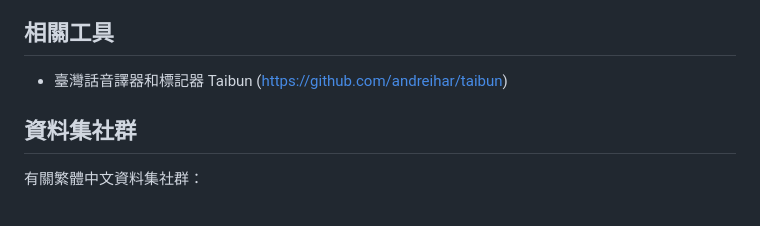
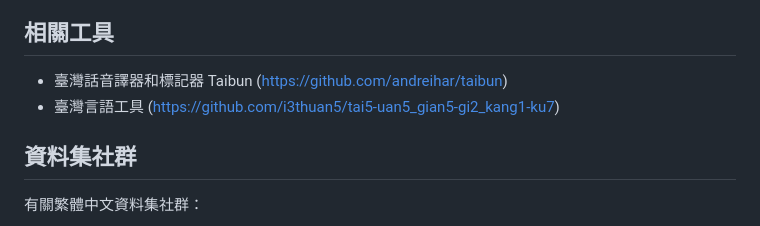
Before and after one commit to stuser/Awesome_TC_Datasets, a Markdown page: README.md, the part around the change. GitHub-like rendering.

Commit message:
Update README.md
add 臺灣言語工具

```diff
--- a/README.md
+++ b/README.md
@@ -47,6 +47,7 @@ IMA Taiwan Tongues專案新建且已經公開的語料庫:(https://huggingface.c
 
 ## 相關工具
 - 臺灣話音譯器和標記器 Taibun (https://github.com/andreihar/taibun)
+- 臺灣言語工具 (https://github.com/i3thuan5/tai5-uan5_gian5-gi2_kang1-ku7)
 
 ## 資料集社群
 有關繁體中文資料集社群：
```
